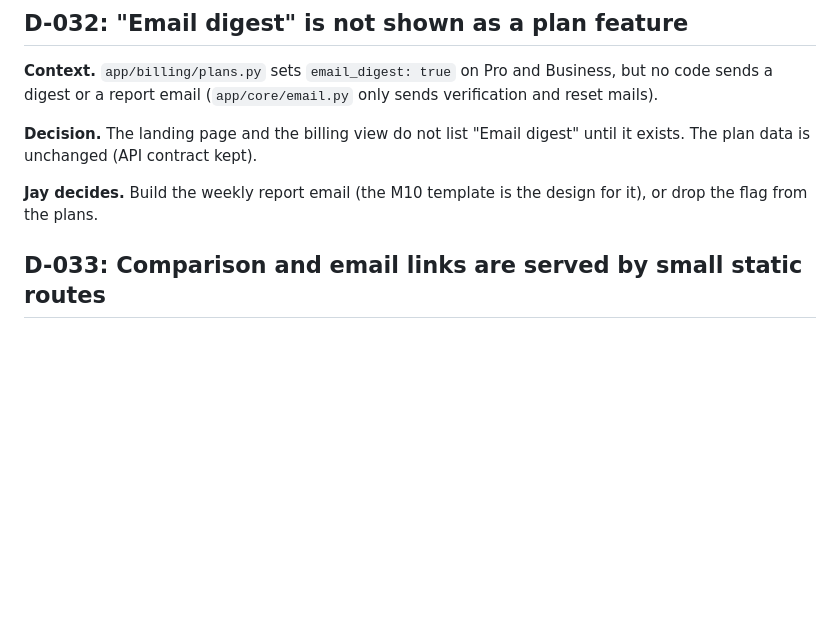
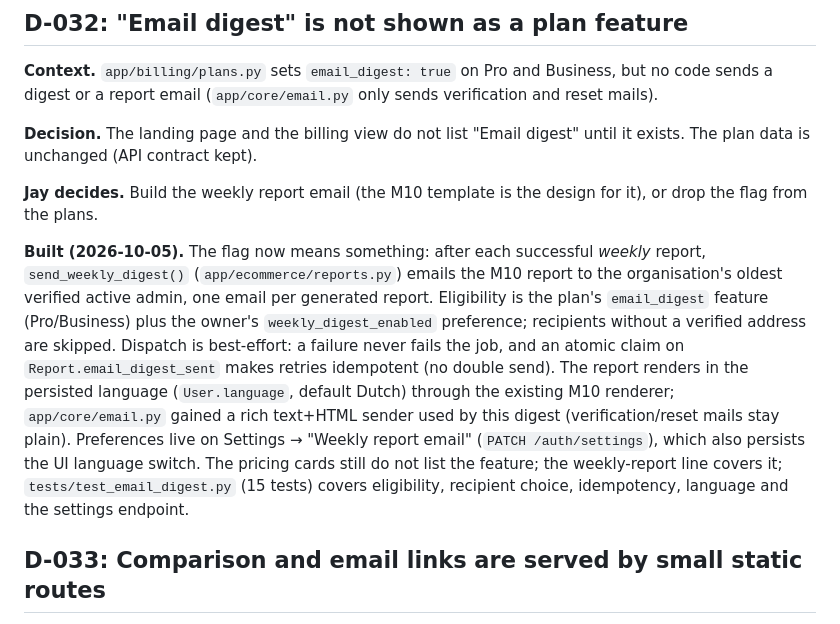
Before and after one commit to sklsp/Sparton, a Markdown page: docs/DECISIONS.md, the part around the change. GitHub-like rendering; blank space fills up the shorter version.

Commit message:
docs: D-032 built; launch checklist test count 574
Co-Authored-By: Claude Opus 5.5 <noreply@anthropic.com>

```diff
--- a/docs/DECISIONS.md
+++ b/docs/DECISIONS.md
@@ -481,6 +481,19 @@ The plan data is unchanged (API contract kept).
 **Jay decides.** Build the weekly report email (the M10 template is the design for it), or drop the
 flag from the plans.
 
+**Built (2026-10-05).** The flag now means something: after each successful *weekly* report,
+`send_weekly_digest()` (`app/ecommerce/reports.py`) emails the M10 report to the organisation's
+oldest verified active admin, one email per generated report. Eligibility is the plan's
+`email_digest` feature (Pro/Business) plus the owner's `weekly_digest_enabled` preference;
+recipients without a verified address are skipped. Dispatch is best-effort: a failure never fails
+the job, and an atomic claim on `Report.email_digest_sent` makes retries idempotent (no double
+send). The report renders in the persisted language (`User.language`, default Dutch) through the
+existing M10 renderer; `app/core/email.py` gained a rich text+HTML sender used by this digest
+(verification/reset mails stay plain). Preferences live on Settings → "Weekly report email"
+(`PATCH /auth/settings`), which also persists the UI language switch. The pricing cards still do
+not list the feature; the weekly-report line covers it; `tests/test_email_digest.py` (15 tests)
+covers eligibility, recipient choice, idempotency, language and the settings endpoint.
+
 ## D-033: Comparison and email links are served by small static routes
 
 `/vs/prisync` serves `app/web/vs-prisync.html`; `/verify-email` and `/reset-password` (the links in
```
Also changed, not shown: docs/LAUNCH.md (+1 -1 lines).
